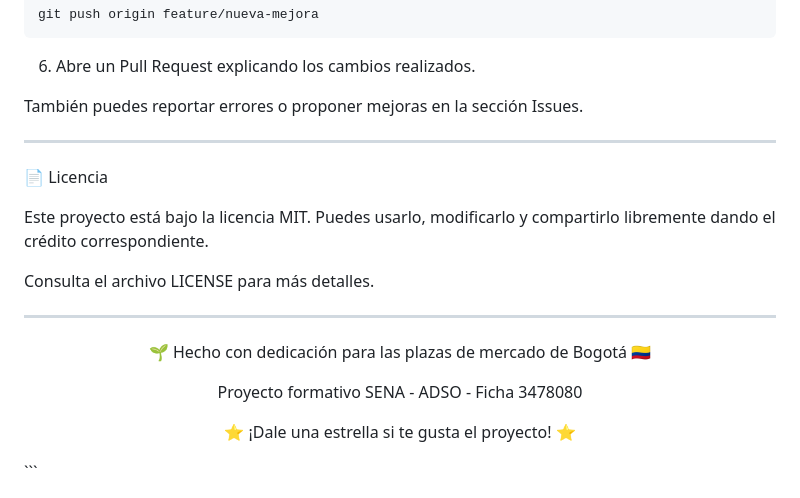
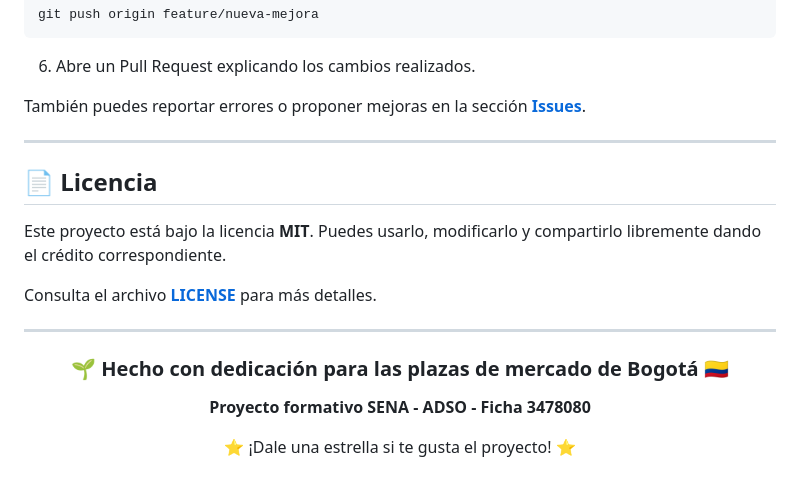
Before and after one commit to Gerson-hc/feriapp-page, a Markdown page: README.md, the part around one of its changes. Drawn GitHub-style.

Commit message:
Actualizar README.md

````diff
--- a/README.md
+++ b/README.md
@@ -296,25 +295,24 @@ git push origin feature/nueva-mejora
 
 6. Abre un Pull Request explicando los cambios realizados.
 
-También puedes reportar errores o proponer mejoras en la sección Issues.
+También puedes reportar errores o proponer mejoras en la sección **[Issues](../../issues)**.
 
 ---
 
-📄 Licencia
+## 📄 Licencia
 
-Este proyecto está bajo la licencia MIT. Puedes usarlo, modificarlo y compartirlo libremente dando el crédito correspondiente.
+Este proyecto está bajo la licencia **MIT**. Puedes usarlo, modificarlo y compartirlo libremente dando el crédito correspondiente.
 
-Consulta el archivo LICENSE para más detalles.
+Consulta el archivo **[LICENSE](LICENSE)** para más detalles.
 
 ---
 
 <div align="center">
 
-🌱 Hecho con dedicación para las plazas de mercado de Bogotá 🇨🇴
+### 🌱 Hecho con dedicación para las plazas de mercado de Bogotá 🇨🇴
 
-Proyecto formativo SENA - ADSO - Ficha 3478080
+**Proyecto formativo SENA - ADSO - Ficha 3478080**
 
 ⭐ ¡Dale una estrella si te gusta el proyecto! ⭐
 
 </div>
-```
````
Also changed, not shown: other parts of README.md (+82 -83 lines).
